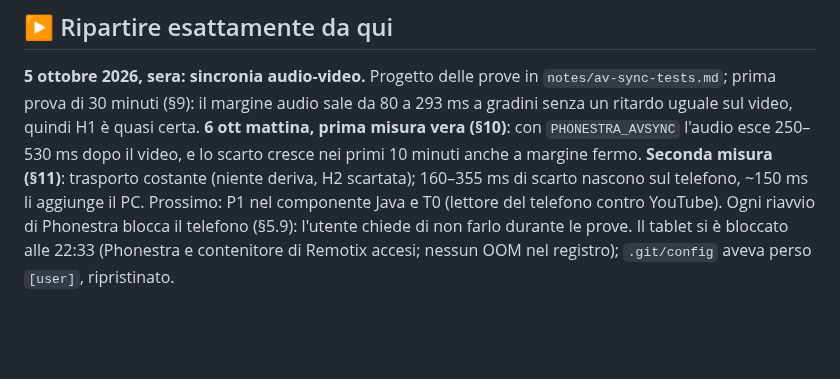
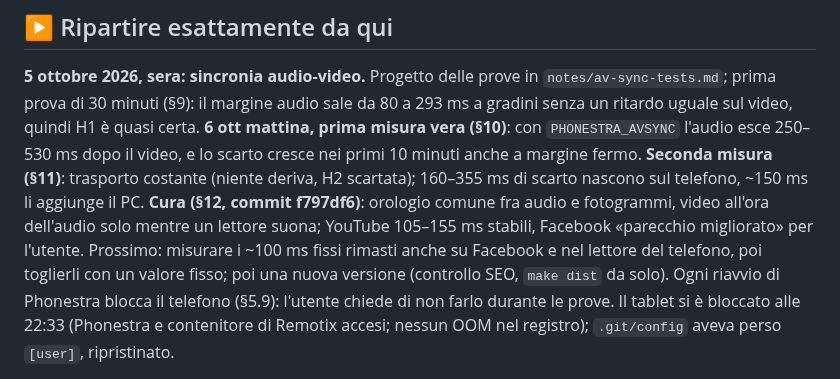
Before and after one commit to nic-fio/PHONESTRA, a Markdown page: notes/next-session.md, the part around the change. GitHub-like rendering; blank space fills up the shorter version.

Commit message:
Note: sincronia provata su Facebook
Co-Authored-By: Claude Opus 5.5 (1M context) <noreply@anthropic.com>

```diff
--- a/notes/next-session.md
+++ b/notes/next-session.md
@@ -9,8 +9,12 @@ quasi certa. **6 ott mattina, prima misura vera (§10)**: con
 `PHONESTRA_AVSYNC` l'audio esce 250–530 ms dopo il video, e lo scarto cresce
 nei primi 10 minuti anche a margine fermo. **Seconda misura (§11)**:
 trasporto costante (niente deriva, H2 scartata); 160–355 ms di scarto nascono
-sul telefono, ~150 ms li aggiunge il PC. Prossimo: P1 nel componente Java e
-T0 (lettore del telefono contro YouTube). Ogni riavvio di Phonestra blocca il
+sul telefono, ~150 ms li aggiunge il PC. **Cura (§12, commit f797df6)**:
+orologio comune fra audio e fotogrammi, video all'ora dell'audio solo mentre
+un lettore suona; YouTube 105–155 ms stabili, Facebook «parecchio
+migliorato» per l'utente. Prossimo: misurare i ~100 ms fissi rimasti anche
+su Facebook e nel lettore del telefono, poi toglierli con un valore fisso;
+poi una nuova versione (controllo SEO, `make dist` da solo). Ogni riavvio di Phonestra blocca il
 telefono (§5.9): l'utente chiede di non farlo durante le prove.
 Il tablet si è bloccato alle 22:33 (Phonestra e contenitore di Remotix
 accesi; nessun OOM nel registro); `.git/config` aveva perso `[user]`,
```
Also changed, not shown: notes/av-sync-tests.md (+6 -0 lines).
